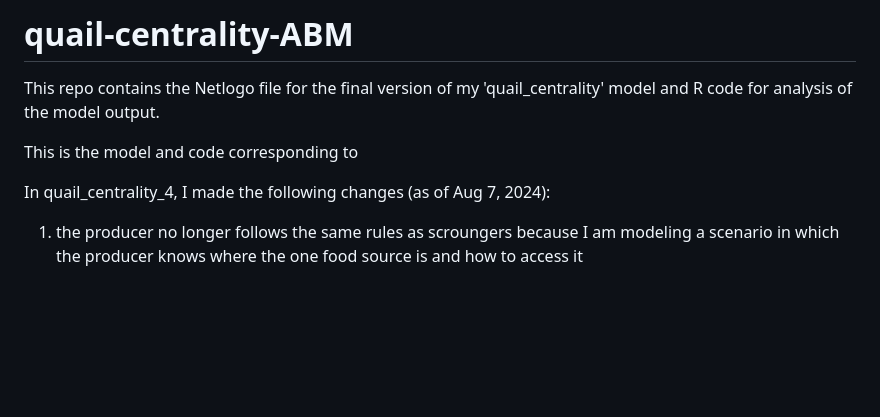
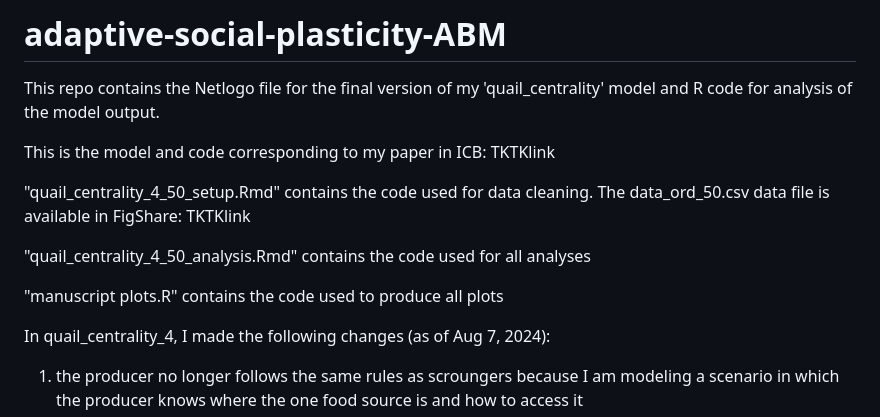
Before and after one commit to prashers/adaptive-social-plasticity-ABM, a Markdown page: README.md, the part around the change. GitHub-like rendering; blank space fills up the shorter version.

Commit message:
more info on which files contain relevant code

```diff
--- a/README.md
+++ b/README.md
@@ -1,7 +1,14 @@
-# quail-centrality-ABM
+# adaptive-social-plasticity-ABM
 This repo contains the Netlogo file for the final version of my 'quail_centrality' model and R code for analysis of the model output.
 
-This is the model and code corresponding to
+This is the model and code corresponding to my paper in ICB: TKTKlink
+
+"quail_centrality_4_50_setup.Rmd" contains the code used for data cleaning. The data_ord_50.csv data file is available in FigShare: TKTKlink
+
+"quail_centrality_4_50_analysis.Rmd" contains the code used for all analyses
+
+"manuscript plots.R" contains the code used to produce all plots
+
 
 
 In quail_centrality_4, I made the following changes (as of Aug 7, 2024):
```
